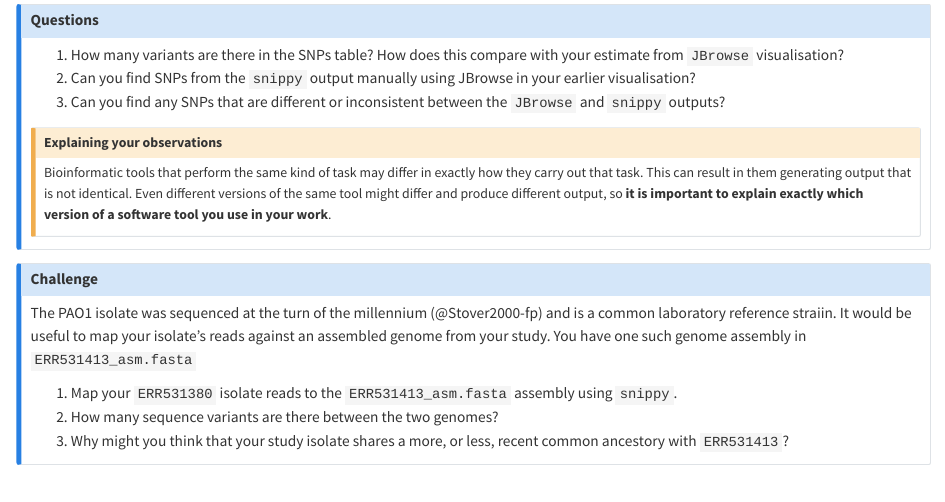
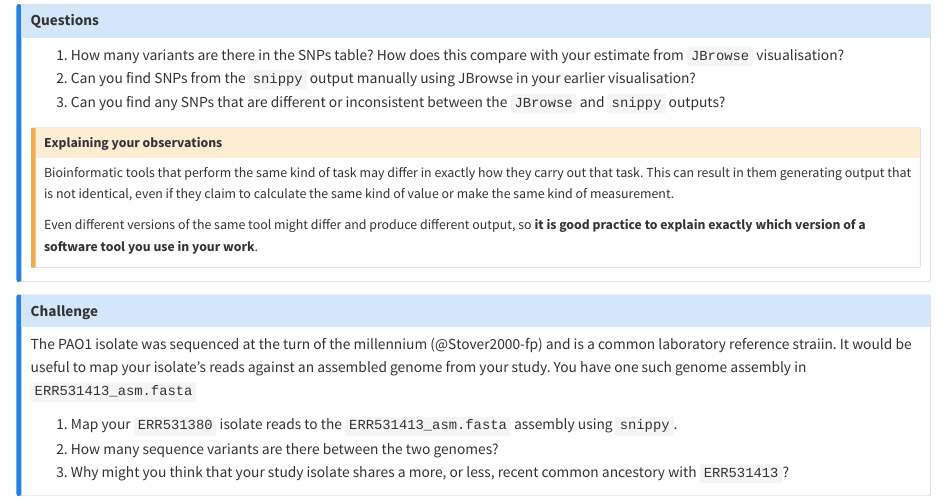
Before and after one commit to sipbs-compbiol/BM327-Workshop-1, a Quarto document (snippy.qmd): the page in a window 1100 px wide, from 1560 px down. Rendered offline with R 4.5, knitr and Pandoc in place of Quarto, with nearby package versions.

Commit message:
update question callout

```diff
--- a/snippy.qmd
+++ b/snippy.qmd
@@ -58,8 +58,9 @@ When reporting how you identified variants for your manuscript or dissertation,
 ## Explaining your observations
 
 Bioinformatic tools that perform the same kind of task may differ in exactly how they carry out that task.
-This can result in them generating output that is not identical.
-Even different versions of the same tool might differ and produce different output, so **it is important to explain exactly which version of a software tool you use in your work**.
+This can result in them generating output that is not identical, even if they claim to calculate the same kind of value or make the same kind of measurement.
+
+Even different versions of the same tool might differ and produce different output, so **it is good practice to explain exactly which version of a software tool you use in your work**.
 :::
 
 :::
```
